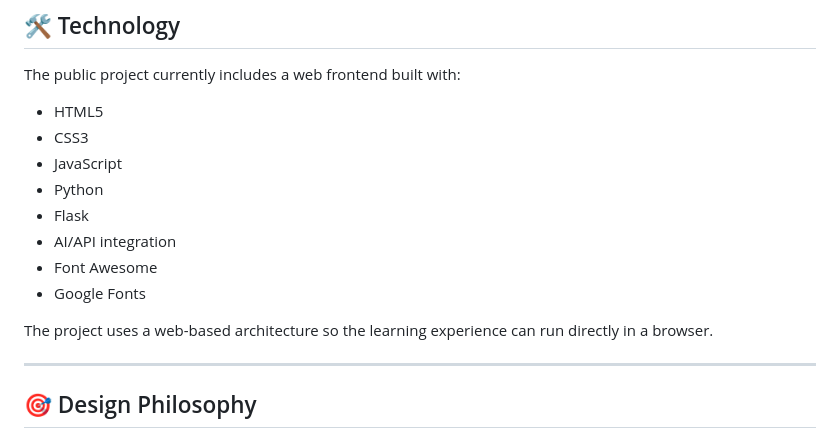
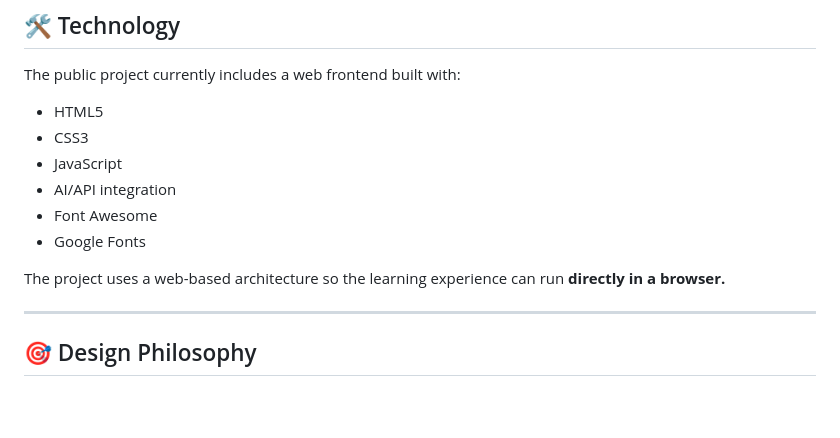
Before and after one commit to devsonal/Quev-AI-Professor, a Markdown page: README.md, the part around the change. Drawn GitHub-style; blank space fills up the shorter version.

Commit message:
Update technologies list and enhance browser experience note
Removed Python and Flask from the technologies list and emphasized that the learning experience runs directly in a browser.

```diff
--- a/README.md
+++ b/README.md
@@ -144,13 +144,11 @@ The public project currently includes a web frontend built with:
 * HTML5
 * CSS3
 * JavaScript
-* Python
-* Flask
 * AI/API integration
 * Font Awesome
 * Google Fonts
 
-The project uses a web-based architecture so the learning experience can run directly in a browser.
+The project uses a web-based architecture so the learning experience can run **directly in a browser.**
 
 ---
 
```
